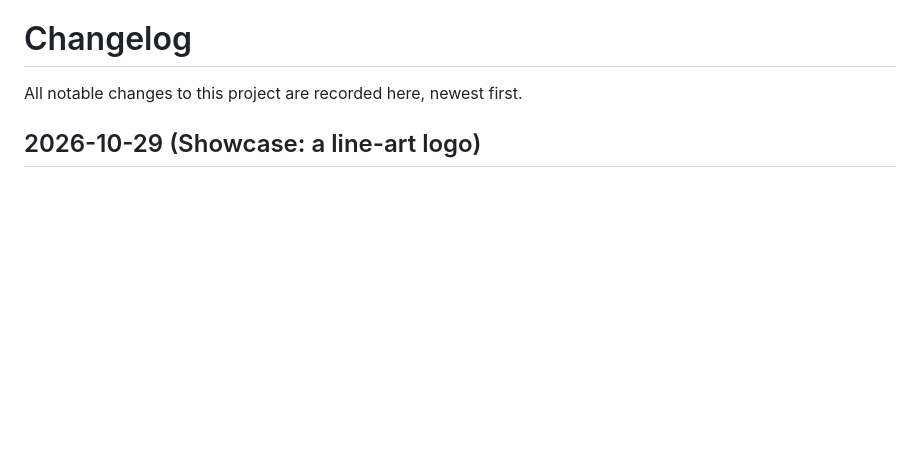
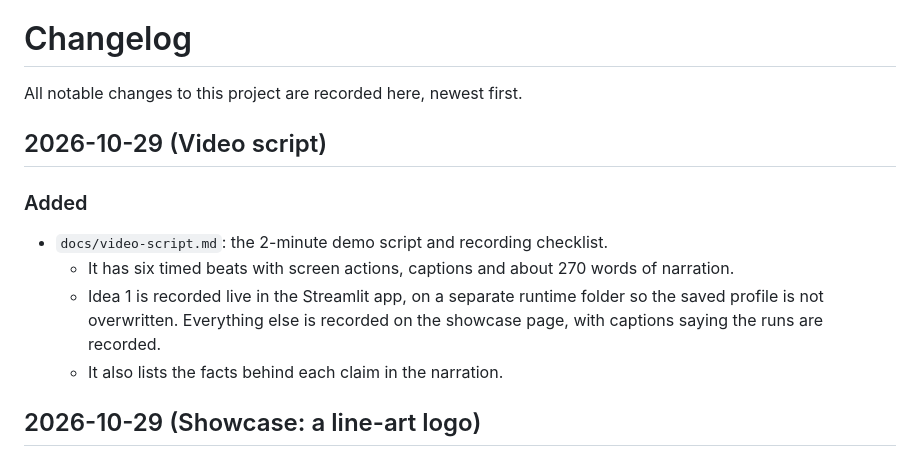
Before and after one commit to yizee/Forager, a Markdown page: CHANGELOG.md, the part around the change. Drawn GitHub-style; blank space fills up the shorter version.

```diff
--- a/CHANGELOG.md
+++ b/CHANGELOG.md
@@ -1,6 +1,14 @@
 # Changelog
 
 All notable changes to this project are recorded here, newest first.
+
+## 2026-10-29 (Video script)
+
+### Added
+- `docs/video-script.md`: the 2-minute demo script and recording checklist.
+  - It has six timed beats with screen actions, captions and about 270 words of narration.
+  - Idea 1 is recorded live in the Streamlit app, on a separate runtime folder so the saved profile is not overwritten. Everything else is recorded on the showcase page, with captions saying the runs are recorded.
+  - It also lists the facts behind each claim in the narration.
 
 ## 2026-10-29 (Showcase: a line-art logo)
 
```
Also changed, not shown: CLAUDE.md (+2 -0 lines), docs/video-script.md (added, +129 -0 lines).
